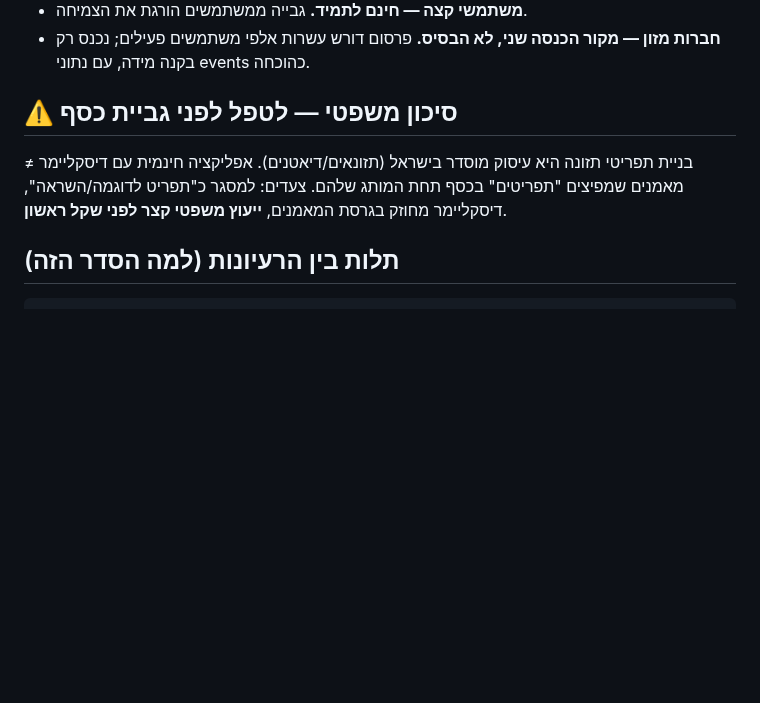
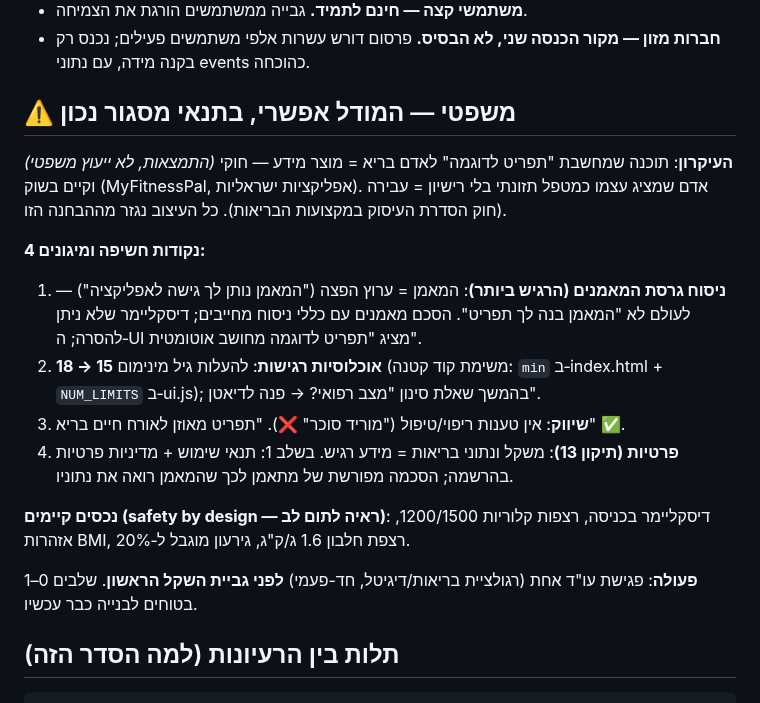
Before and after one commit to AiAlexMl/diet-app, a Markdown page: ROADMAP.md, the part around the change. Rendered like a GitHub page; blank space fills up the shorter version.

Commit message:
ROADMAP: legal analysis expanded - model is viable (info product vs clinical treatment), 4 exposure points + mitigations, age 15->18 task, privacy (Amendment 13)

```diff
--- a/ROADMAP.md
+++ b/ROADMAP.md
@@ -16,9 +16,19 @@
 - **משתמשי קצה — חינם לתמיד.** גבייה ממשתמשים הורגת את הצמיחה.
 - **חברות מזון — מקור הכנסה שני, לא הבסיס.** פרסום דורש עשרות אלפי משתמשים פעילים; נכנס רק בקנה מידה, עם נתוני events כהוכחה.
 
-## ⚠️ סיכון משפטי — לטפל לפני גביית כסף
+## ⚠️ משפטי — המודל אפשרי, בתנאי מסגור נכון
 
-בניית תפריטי תזונה היא עיסוק מוסדר בישראל (תזונאים/דיאטנים). אפליקציה חינמית עם דיסקליימר ≠ מאמנים שמפיצים "תפריטים" בכסף תחת המותג שלהם. צעדים: למסגר כ"תפריט לדוגמה/השראה", דיסקליימר מחוזק בגרסת המאמנים, **ייעוץ משפטי קצר לפני שקל ראשון**.
+*(התמצאות, לא ייעוץ משפטי)* **העיקרון**: תוכנה שמחשבת "תפריט לדוגמה" לאדם בריא = מוצר מידע — חוקי וקיים בשוק (MyFitnessPal, אפליקציות ישראליות). אדם שמציג עצמו כמטפל תזונתי בלי רישיון = עבירה (חוק הסדרת העיסוק במקצועות הבריאות). כל העיצוב נגזר מההבחנה הזו.
+
+**4 נקודות חשיפה ומיגונים:**
+1. **ניסוח גרסת המאמנים (הרגיש ביותר)**: המאמן = ערוץ הפצה ("המאמן נותן לך גישה לאפליקציה") — לעולם לא "המאמן בנה לך תפריט". הסכם מאמנים עם כללי ניסוח מחייבים; דיסקליימר שלא ניתן להסרה; ה‑UI מציג "תפריט לדוגמה מחושב אוטומטית".
+2. **אוכלוסיות רגישות**: להעלות גיל מינימום **15 → 18** (משימת קוד קטנה: `min` ב‑index.html + `NUM_LIMITS` ב‑ui.js); בהמשך שאלת סינון "מצב רפואי? → פנה לדיאטן".
+3. **שיווק**: אין טענות ריפוי/טיפול ("מוריד סוכר" ❌). "תפריט מאוזן לאורח חיים בריא" ✅.
+4. **פרטיות (תיקון 13)**: משקל ונתוני בריאות = מידע רגיש. בשלב 1: תנאי שימוש + מדיניות פרטיות בהרשמה; הסכמה מפורשת של מתאמן לכך שהמאמן רואה את נתוניו.
+
+**נכסים קיימים (safety by design — ראיה לתום לב)**: דיסקליימר בכניסה, רצפות קלוריות 1200/1500, אזהרות BMI, רצפת חלבון 1.6 ג/ק"ג, גירעון מוגבל ל‑20%.
+
+**פעולה**: פגישת עו"ד אחת (רגולציית בריאות/דיגיטל, חד-פעמי) **לפני גביית השקל הראשון**. שלבים 0–1 בטוחים לבנייה כבר עכשיו.
 
 ## תלות בין הרעיונות (למה הסדר הזה)
 
```
